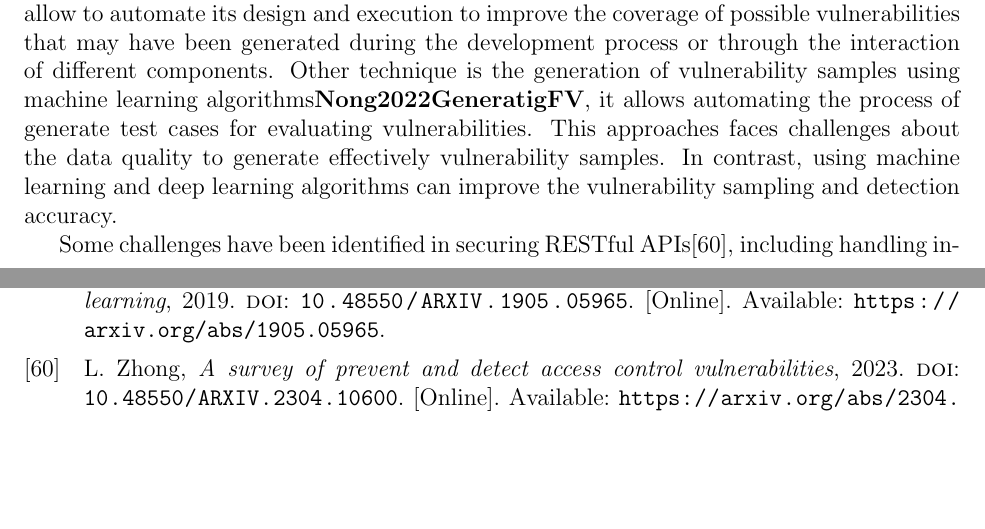
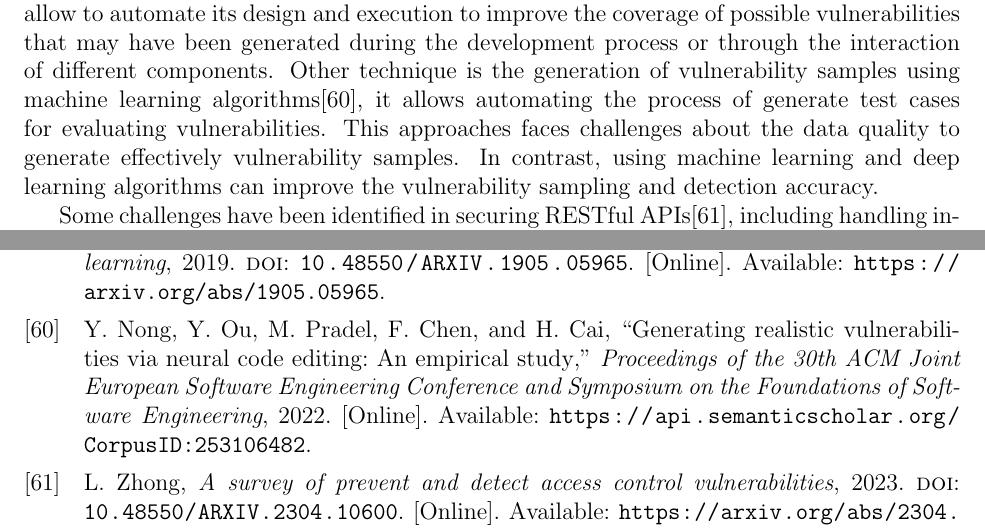
Before and after one commit to cardel/phdProposal, a LaTeX thesis (main.tex, which reads 3-Chapter2-Stateofart/3-SecurityAPI.tex): two parts of pages 11 and 26 of 27, joined at a grey line, cut so that both start at the same text, the shorter picture padded with empty space. Compiled offline with pdfLaTeX.

Commit message:
finish proposal

```diff
--- a/3-Chapter2-Stateofart/3-SecurityAPI.tex
+++ b/3-Chapter2-Stateofart/3-SecurityAPI.tex
@@ -12,6 +12,6 @@ Developers have created some techniques\cite{Munsch2021,zenodo2023} to mitigate
 
 Therefore, organizations must consider security as a fundamental pillar in the development of this type of applications Many vulnerabilities are not the result of attacks but from omissions by software development team or of the tools used for its coding. Considering that RESTful APIs are the most commonly used mechanism for information exchange between applications, they represent a critical component that must be prioritized.
 
-In recent years, different techniques have been proposed for the evaluation of security in RESTFul APIs, including automatic black box testing\cite{Corradini2023}, automatic penetration testing\cite{Auricchio2022}, model-based\cite{EMEKA2023} and using machine learning\cite{Ghanem2019,Hu2020,Schwartz2019}. These security testing methods allow to automate its design and execution to improve the coverage of possible vulnerabilities that may have been generated during the development process or through the interaction of different components. Other technique is the generation of vulnerability samples using machine learning algorithms\cite{Nong2022GeneratigFV}, it allows automating the process of generate test cases for evaluating vulnerabilities. This approaches faces challenges about the data quality to generate effectively vulnerability samples. In contrast, using machine learning and deep learning algorithms can improve the vulnerability sampling and detection accuracy.
+In recent years, different techniques have been proposed for the evaluation of security in RESTFul APIs, including automatic black box testing\cite{Corradini2023}, automatic penetration testing\cite{Auricchio2022}, model-based\cite{EMEKA2023} and using machine learning\cite{Ghanem2019,Hu2020,Schwartz2019}. These security testing methods allow to automate its design and execution to improve the coverage of possible vulnerabilities that may have been generated during the development process or through the interaction of different components. Other technique is the generation of vulnerability samples using machine learning algorithms\cite{Nong2022GeneratingRV}, it allows automating the process of generate test cases for evaluating vulnerabilities. This approaches faces challenges about the data quality to generate effectively vulnerability samples. In contrast, using machine learning and deep learning algorithms can improve the vulnerability sampling and detection accuracy.
 
 Some challenges have been identified in securing RESTful APIs\cite{zhong2023}, including handling interactions with third-party components, ensuring good development practices such as emerging development styles, applying appropriate access configurations, and testing data access using white-box testing. The latter is crucial because black-box testing alone is insufficient to identify all vulnerabilities.
```
